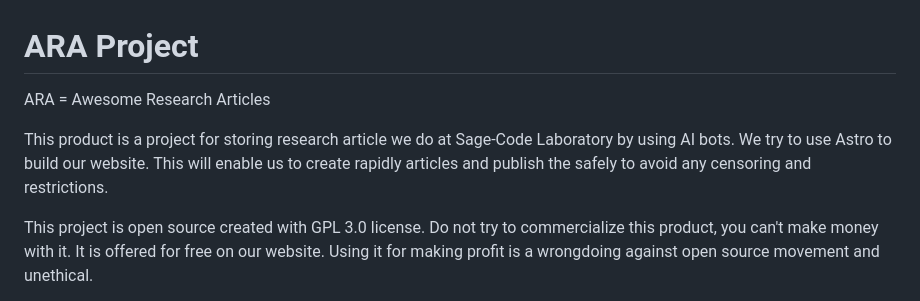
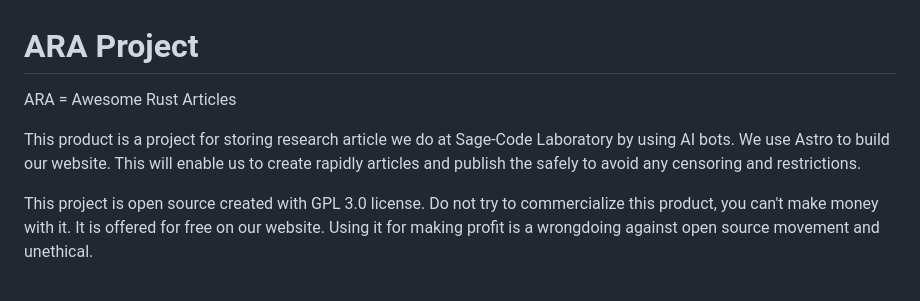
Before and after one commit to sage-code/ara, a Markdown page: README.md, the part around the change. GitHub-like rendering.

```diff
--- a/README.md
+++ b/README.md
@@ -1,7 +1,7 @@
 # ARA Project
-ARA = Awesome Research Articles
+ARA = Awesome Rust Articles
 
-This product is a project for storing research article we do at Sage-Code Laboratory by using AI bots. We try to use Astro to build our website. This will enable us to create rapidly articles and publish the safely to avoid any censoring and restrictions.
+This product is a project for storing research article we do at Sage-Code Laboratory by using AI bots. We use Astro to build our website. This will enable us to create rapidly articles and publish the safely to avoid any censoring and restrictions.
 
 This project is open source created with GPL 3.0 license. Do not try to commercialize this product, you can't make money with it. It is offered for free on our website. Using it for making profit is a wrongdoing against open source movement and unethical.
 
```
